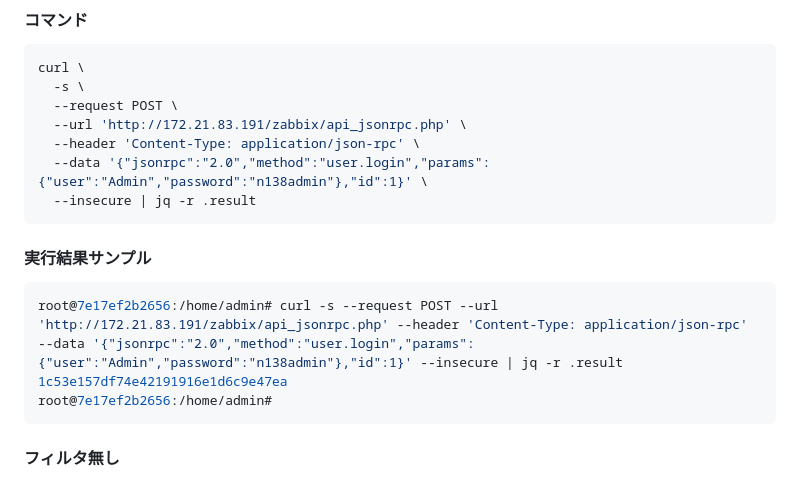
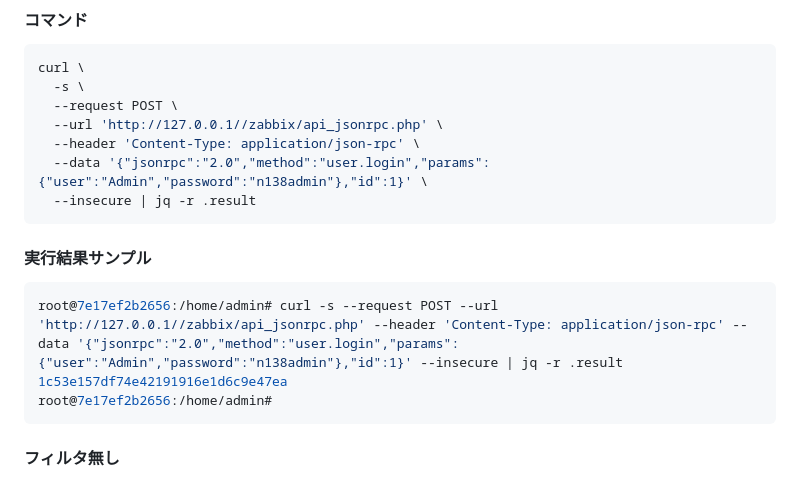
Before and after one commit to n138-kz/Dockerfile.zabbixAPIClientOnDiscordBot, a Markdown page: .github/README.md, the part around the change. Rendered like a GitHub page.

````diff
--- a/.github/README.md
+++ b/.github/README.md
@@ -59,7 +59,7 @@
 curl \
   -s \
   --request POST \
-  --url 'http://172.21.83.191/zabbix/api_jsonrpc.php' \
+  --url 'http://127.0.0.1//zabbix/api_jsonrpc.php' \
   --header 'Content-Type: application/json-rpc' \
   --data '{"jsonrpc":"2.0","method":"user.login","params":{"user":"Admin","password":"n138admin"},"id":1}' \
   --insecure | jq -r .result
@@ -68,7 +68,7 @@ curl \
 #### 実行結果サンプル
 
 ```sh
-root@7e17ef2b2656:/home/admin# curl -s --request POST --url 'http://172.21.83.191/zabbix/api_jsonrpc.php' --header 'Content-Type: application/json-rpc' --data '{"jsonrpc":"2.0","method":"user.login","params":{"user":"Admin","password":"n138admin"},"id":1}' --insecure | jq -r .result
+root@7e17ef2b2656:/home/admin# curl -s --request POST --url 'http://127.0.0.1//zabbix/api_jsonrpc.php' --header 'Content-Type: application/json-rpc' --data '{"jsonrpc":"2.0","method":"user.login","params":{"user":"Admin","password":"n138admin"},"id":1}' --insecure | jq -r .result
 1c53e157df74e42191916e1d6c9e47ea
 root@7e17ef2b2656:/home/admin#
 ```
````
